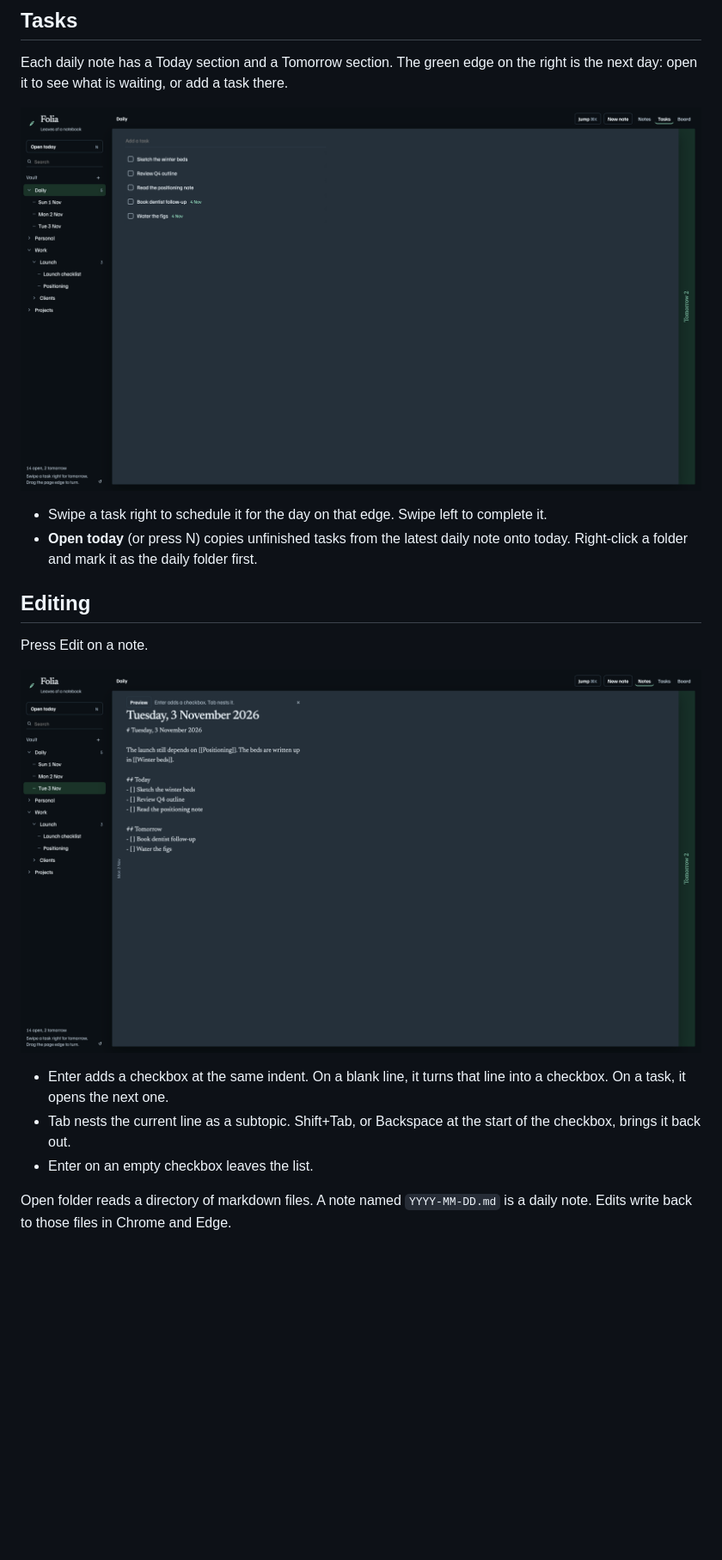
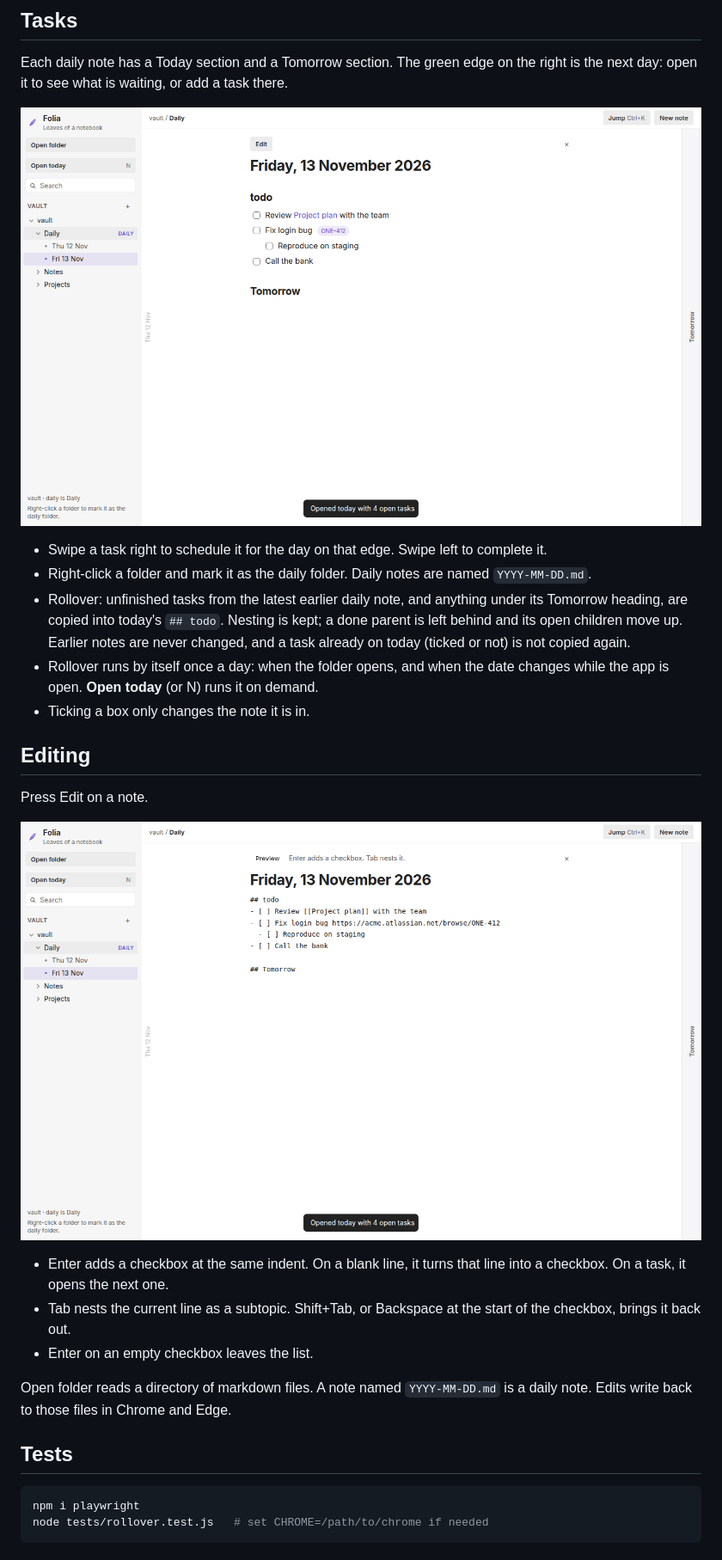
Before and after one commit to Manikanta-Reddy-Pasala/Note-Taking, a Markdown page: README.md, the part around one of its changes. Shown at 86% size. Drawn GitHub-style; pictures changed too: screenshots/edit.png, screenshots/tasks.png; blank space fills up the shorter version.

````diff
--- a/README.md
+++ b/README.md
@@ -28,6 +28,9 @@ Each daily note has a Today section and a Tomorrow section. The green edge on th
 
 - Swipe a task right to schedule it for the day on that edge. Swipe left to complete it.
-- **Open today** (or press N) copies unfinished tasks from the latest daily note onto today. Right-click a folder and mark it as the daily folder first.
+- Right-click a folder and mark it as the daily folder. Daily notes are named `YYYY-MM-DD.md`.
+- Rollover: unfinished tasks from the latest earlier daily note, and anything under its Tomorrow heading, are copied into today's `## todo`. Nesting is kept; a done parent is left behind and its open children move up. Earlier notes are never changed, and a task already on today (ticked or not) is not copied again.
+- Rollover runs by itself once a day: when the folder opens, and when the date changes while the app is open. **Open today** (or N) runs it on demand.
+- Ticking a box only changes the note it is in.
 
 ## Editing
 
@@ -40,3 +43,10 @@ Press Edit on a note.
 - Enter on an empty checkbox leaves the list.
 
 Open folder reads a directory of markdown files. A note named `YYYY-MM-DD.md` is a daily note. Edits write back to those files in Chrome and Edge.
+
+## Tests
+
+```bash
+npm i playwright
+node tests/rollover.test.js   # set CHROME=/path/to/chrome if needed
+```
````
Also changed, not shown: other parts of README.md (+2 -2 lines), screenshots/board.png (deleted), screenshots/notes.png, 5 other files.
